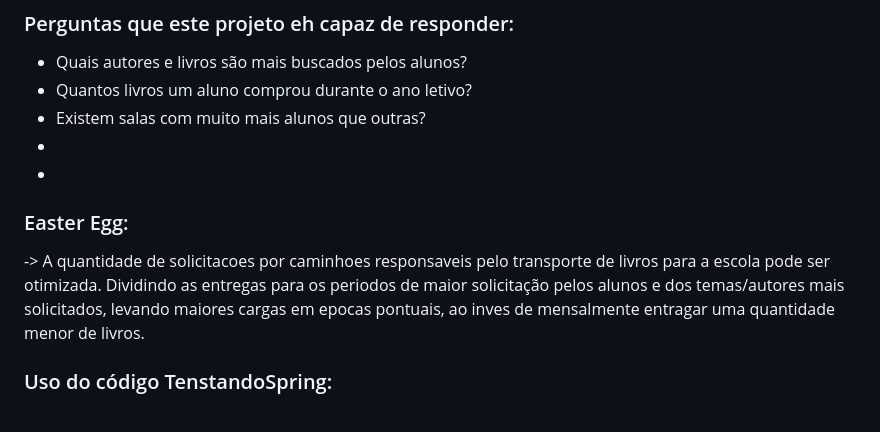
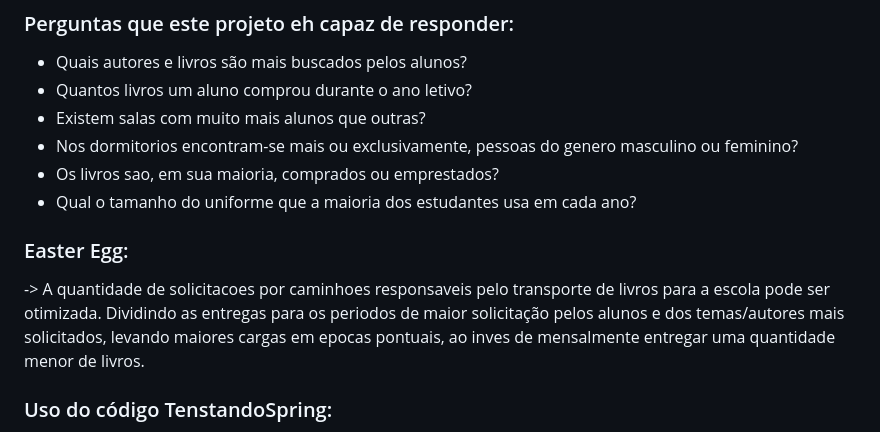
Before and after one commit to PedroPepeu/db-modelo-educalivro, a Markdown page: README.md, the part around the change. Drawn GitHub-style.

Commit message:
Perguntas respondidas pelo projeto(6/5). Projeto concluído!

```diff
--- a/README.md
+++ b/README.md
@@ -187,12 +187,13 @@ Lucro da instituicao de ensino que usufruir deste banco de dados:
 - Quais autores e livros são mais buscados pelos alunos?
 - Quantos livros um aluno comprou durante o ano letivo?
 - Existem salas com muito mais alunos que outras?
--
--
+- Nos dormitorios encontram-se mais ou exclusivamente, pessoas do genero masculino ou feminino?
+- Os livros sao, em sua maioria, comprados ou emprestados?
+- Qual o tamanho do uniforme que a maioria dos estudantes usa em cada ano?
 
 
 ### Easter Egg:
--> A quantidade de solicitacoes por caminhoes responsaveis pelo transporte de livros para a escola pode ser otimizada. Dividindo as entregas para os periodos de maior solicitação pelos alunos e dos temas/autores mais solicitados, levando maiores cargas em epocas pontuais, ao inves de mensalmente entragar uma quantidade menor de livros.
+-> A quantidade de solicitacoes por caminhoes responsaveis pelo transporte de livros para a escola pode ser otimizada. Dividindo as entregas para os periodos de maior solicitação pelos alunos e dos temas/autores mais solicitados, levando maiores cargas em epocas pontuais, ao inves de mensalmente entregar uma quantidade menor de livros.
 
 
 ### Uso do código TenstandoSpring:
```
